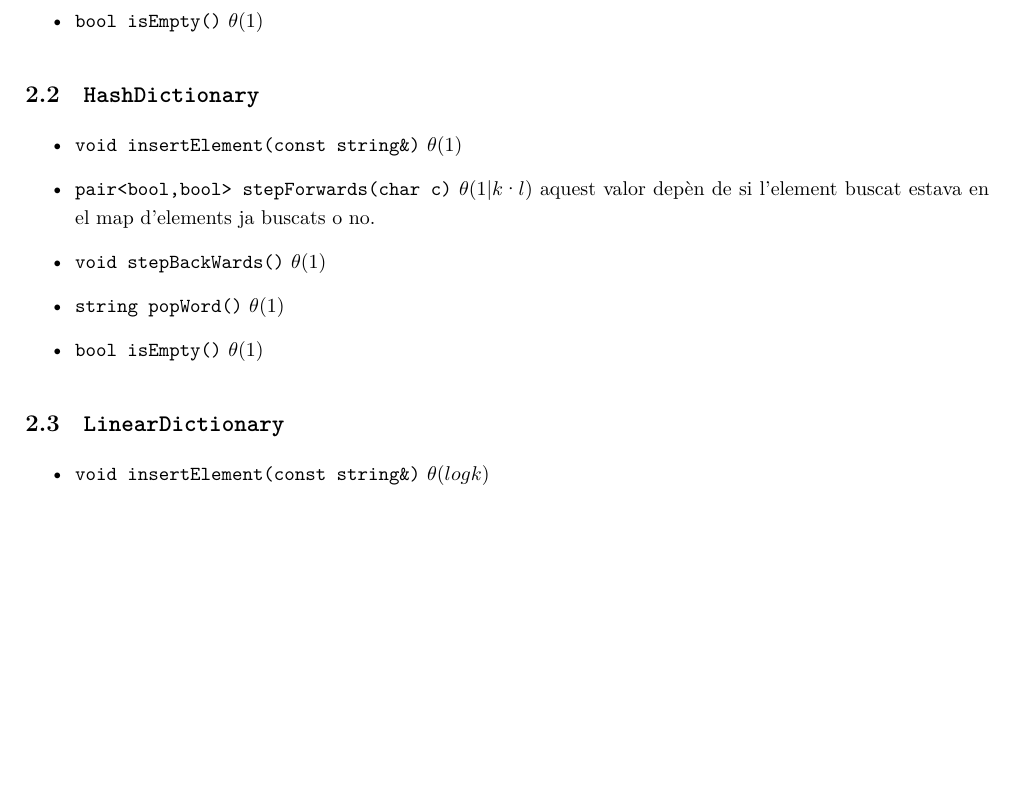
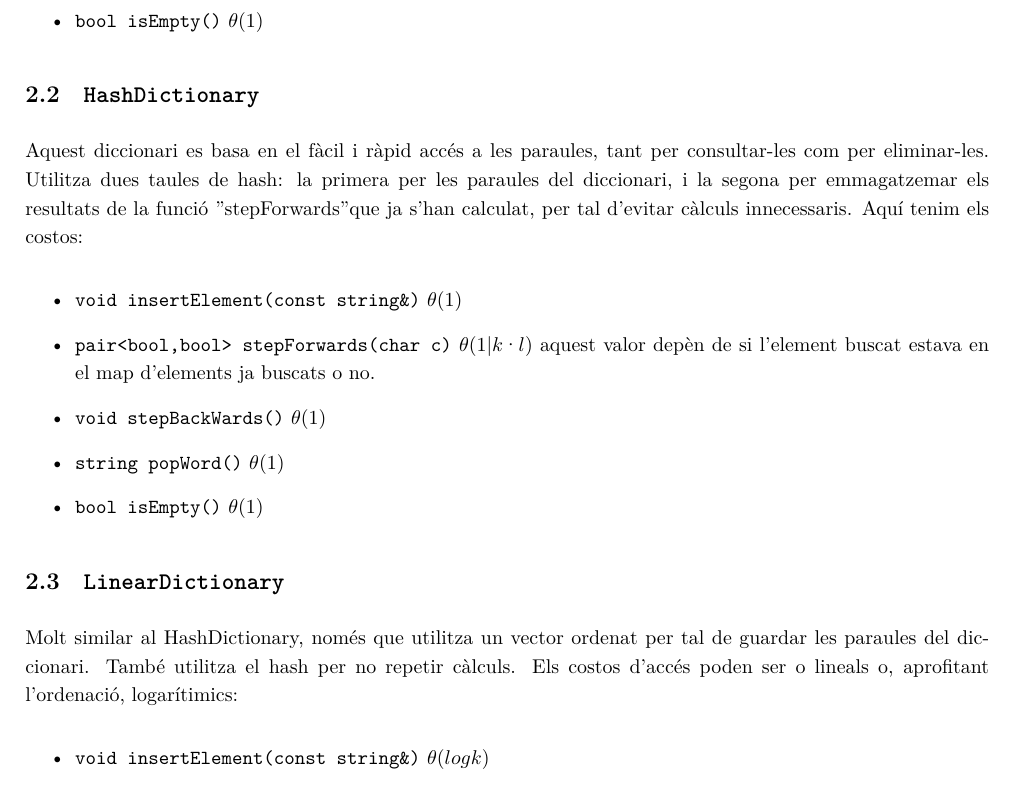
Before and after one commit to jmigual/FIB-A-Treball, a LaTeX document (Documentation/Entrega.tex): part of page 2 of 3 before the commit and part of page 2 of 4 after it, cut so that both start at the same text, the shorter picture padded with empty space. Compiled offline with XeLaTeX.

Commit message:
petites explicacions

```diff
--- a/Documentation/Entrega.tex
+++ b/Documentation/Entrega.tex
@@ -76,6 +76,7 @@ Aquest diccionari emmagatzema la informació en forma d'un arbre. Cada node té
 \end{itemize}
 
 \subsection{\texttt{HashDictionary}}
+Aquest diccionari es basa en el fàcil i ràpid accés a les paraules, tant per consultar-les com per eliminar-les. Utilitza dues taules de hash: la primera per les paraules del diccionari, i la segona per emmagatzemar els resultats de la funció "stepForwards" que ja s'han calculat, per tal d'evitar càlculs innecessaris. Aquí tenim els costos:
 
 \begin{itemize}
 	\item \verb|void insertElement(const string&)| $\theta(1)$
@@ -86,6 +87,7 @@ Aquest diccionari emmagatzema la informació en forma d'un arbre. Cada node té
 \end{itemize}
 
 \subsection{\texttt{LinearDictionary}}
+Molt similar al HashDictionary, només que utilitza un vector ordenat per tal de guardar les paraules del diccionari. També utilitza el hash per no repetir càlculs. Els costos d'accés poden ser o lineals o, aprofitant l'ordenació, logarítimics:
 
 \begin{itemize}
 	\item \verb|void insertElement(const string&)| $\theta(log k)$
```
